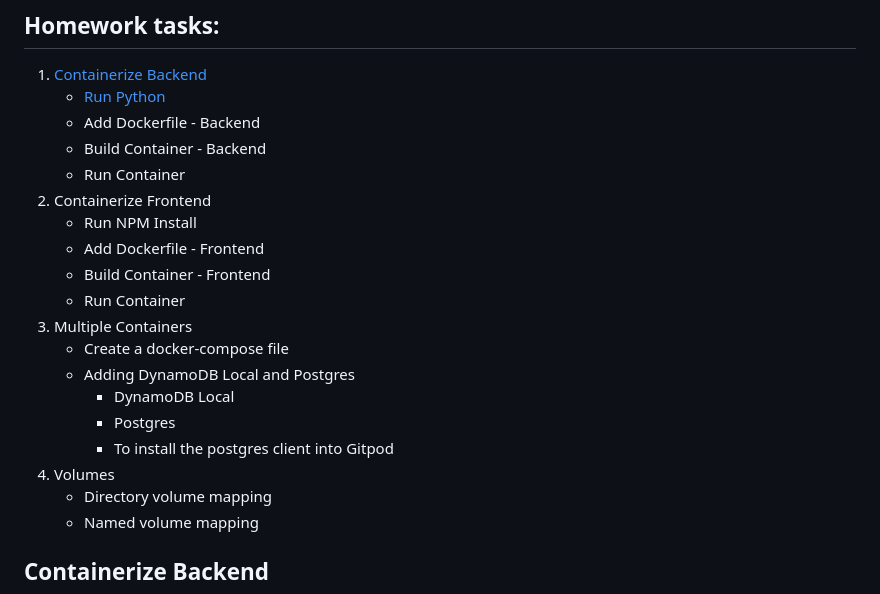
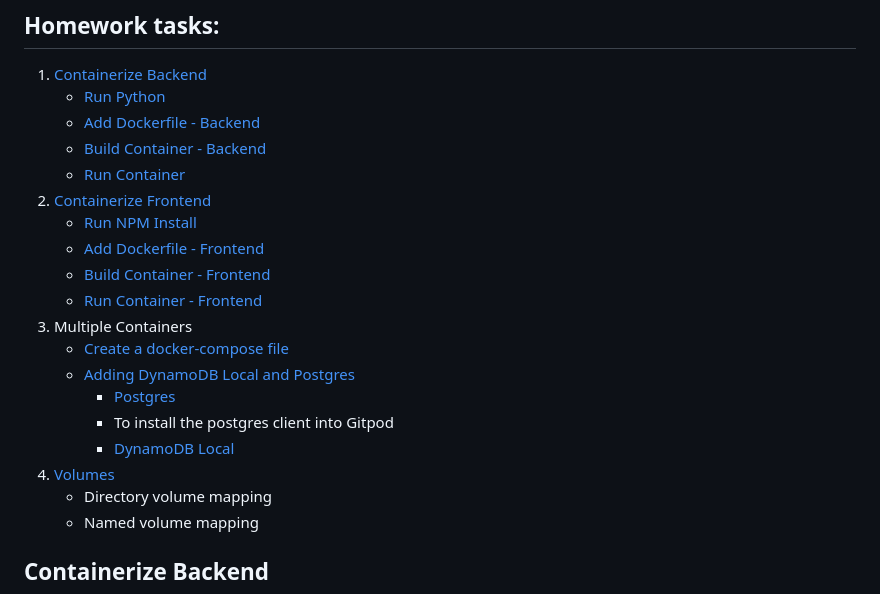
Before and after one commit to kriteja/aws-bootcamp-cruddur-2023, a Markdown page: journal/week1.md, the part around the change. Rendered like a GitHub page.

```diff
--- a/journal/week1.md
+++ b/journal/week1.md
@@ -6,21 +6,21 @@
 ## Homework tasks:
 1. [Containerize Backend](#containerize-backend)
    - [Run Python](#run-python)
-   - Add Dockerfile - Backend
-   - Build Container - Backend
-   - Run Container
-2. Containerize Frontend
-   - Run NPM Install
-   - Add Dockerfile - Frontend
-   - Build Container - Frontend
-   - Run Container
+   - [Add Dockerfile - Backend](#add-dockerfile---backend)
+   - [Build Container - Backend](#build-container---backend)
+   - [Run Container](#run-container)
+2. [Containerize Frontend](#containerize-frontend)
+   - [Run NPM Install](#run-npm-install)
+   - [Add Dockerfile - Frontend](#create-docker-file)
+   - [Build Container - Frontend](#build-container---frontend)
+   - [Run Container - Frontend](#run-container---frontend)
 3. Multiple Containers
-   - Create a docker-compose file
-   - Adding DynamoDB Local and Postgres
-      - DynamoDB Local
-      - Postgres
+   - [Create a docker-compose file](#create-a-docker-compose-file)
+   - [Adding DynamoDB Local and Postgres](#adding-dynamodb-local-and-postgres)
+      - [Postgres](#postgres)
        - To install the postgres client into Gitpod
- 4. Volumes
+      - [DynamoDB Local](#dynamodb-local)
+ 4. [Volumes](#volumes)
     - Directory volume mapping
     - Named volume mapping
 
```
